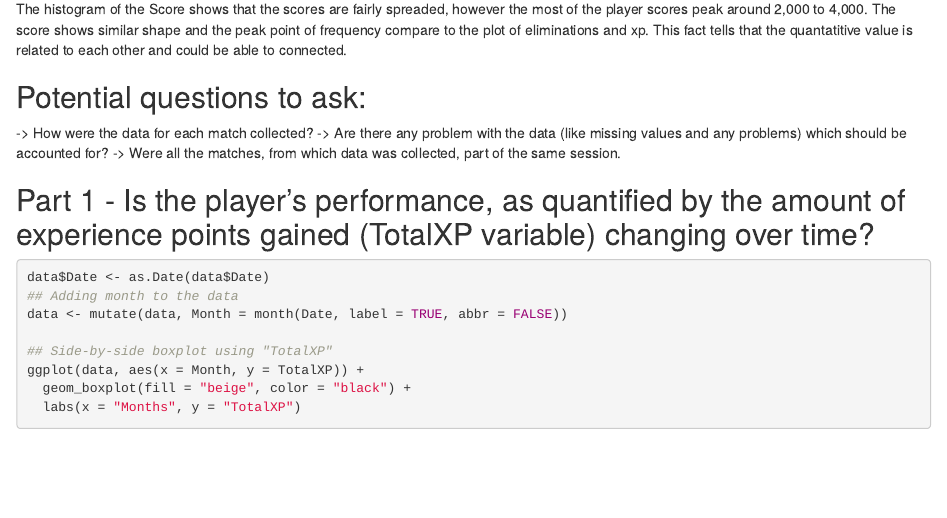
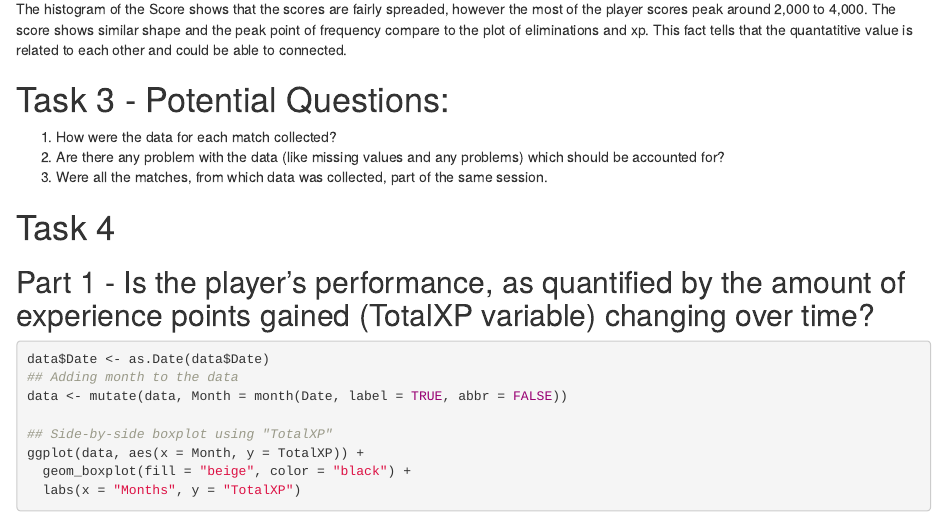
Before and after one commit to Dee1862/STAT380-proj1, an R Markdown document (MP1.rmd): the page in a window 1100 px wide, from 6570 px down. Rendered offline with R 4.5, knitr and Pandoc, with nearby package versions.

Commit message:
Update MP1.rmd

````diff
--- a/MP1.rmd
+++ b/MP1.rmd
@@ -121,13 +121,13 @@ data |>
 
 The histogram of the Score shows that the scores are fairly spreaded, however the most of the player scores peak around 2,000 to 4,000. The score shows similar shape and the peak point of frequency compare to the plot of eliminations and xp. This fact tells that the quantatitive value is related to each other and could be able to connected.
 
+# Task 3 - Potential Questions:
 
-## Potential questions to ask:
--> How were the data for each match collected?
--> Are there any problem with the data (like missing values and any problems) which should be accounted for?
--> Were all the matches, from which data was collected, part of the same session.
+1.  How were the data for each match collected?
+2.  Are there any problem with the data (like missing values and any problems) which should be accounted for?
+3.  Were all the matches, from which data was collected, part of the same session.
 
-
+# Task 4
 ## Part 1 - Is the player’s performance, as quantified by the amount of experience points gained (TotalXP variable) changing over time?
 ```{r}
 data$Date <- as.Date(data$Date)
````
